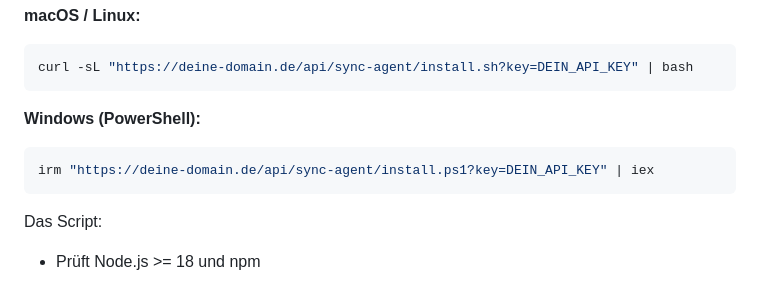
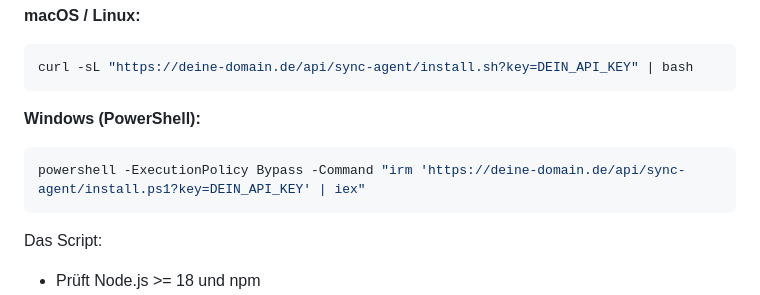
Before and after one commit to pepperonas/claude-token-tracker, a Markdown page: README_DE.md, the part around the change. GitHub-like rendering.

Commit message:
docs: update Windows install command with ExecutionPolicy Bypass
Co-Authored-By: Claude Opus 4.6 <noreply@anthropic.com>

````diff
--- a/README_DE.md
+++ b/README_DE.md
@@ -210,7 +210,7 @@ curl -sL "https://deine-domain.de/api/sync-agent/install.sh?key=DEIN_API_KEY" |
 
 **Windows (PowerShell):**
 ```powershell
-irm "https://deine-domain.de/api/sync-agent/install.ps1?key=DEIN_API_KEY" | iex
+powershell -ExecutionPolicy Bypass -Command "irm 'https://deine-domain.de/api/sync-agent/install.ps1?key=DEIN_API_KEY' | iex"
 ```
 
 Das Script:
````
Also changed, not shown: README_EN.md (+1 -1 lines).
